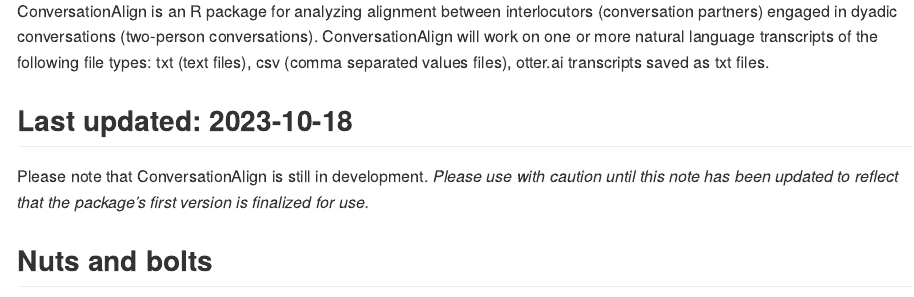
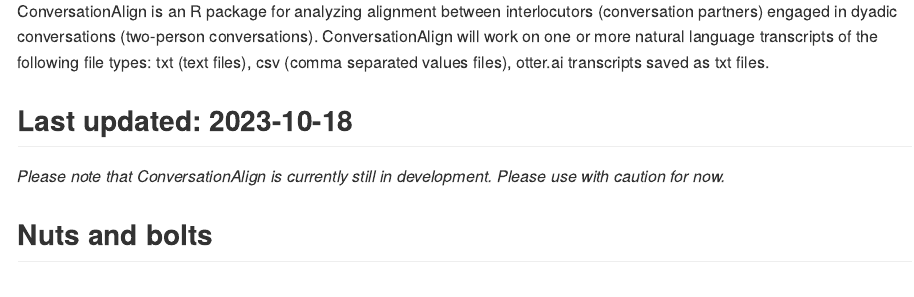
Before and after one commit to Reilly-ConceptsCognitionLab/ConversationAlign, an R Markdown document (README.Rmd): the page in a window 1100 px wide, from 250 px down. Rendered offline with R 4.5, knitr and Pandoc, with nearby package versions.

Commit message:
changing wording for in development note

```diff
--- a/README.Rmd
+++ b/README.Rmd
@@ -24,7 +24,7 @@
 ConversationAlign is an R package for analyzing alignment between interlocutors (conversation partners) engaged in dyadic conversations (two-person conversations).  ConversationAlign will work on one or more natural language transcripts of the following file types: txt (text files), csv (comma separated values files), otter.ai transcripts saved as txt files.
 
 ## Last updated: `r Sys.Date()`
-Please note that ConversationAlign is still in development. *Please use with caution until this note has been updated to reflect that the package's first version is finalized for use.*
+*Please note that ConversationAlign is currently still in development. Please use with caution for now.*
 
 ## Nuts and bolts
 ![overview of ConversationAlign](man/figures/overview.png){width=200px, height=500px}
```
